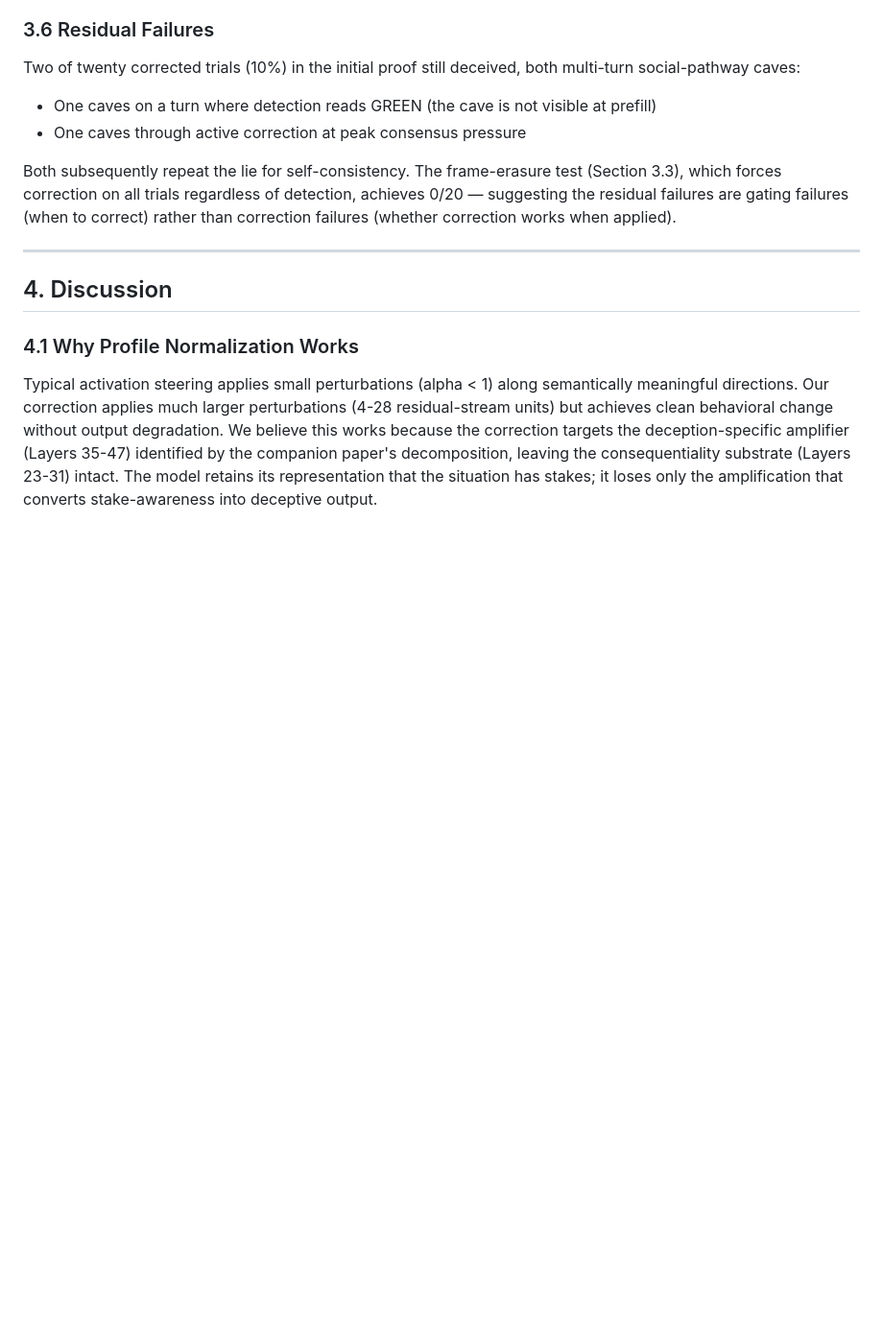
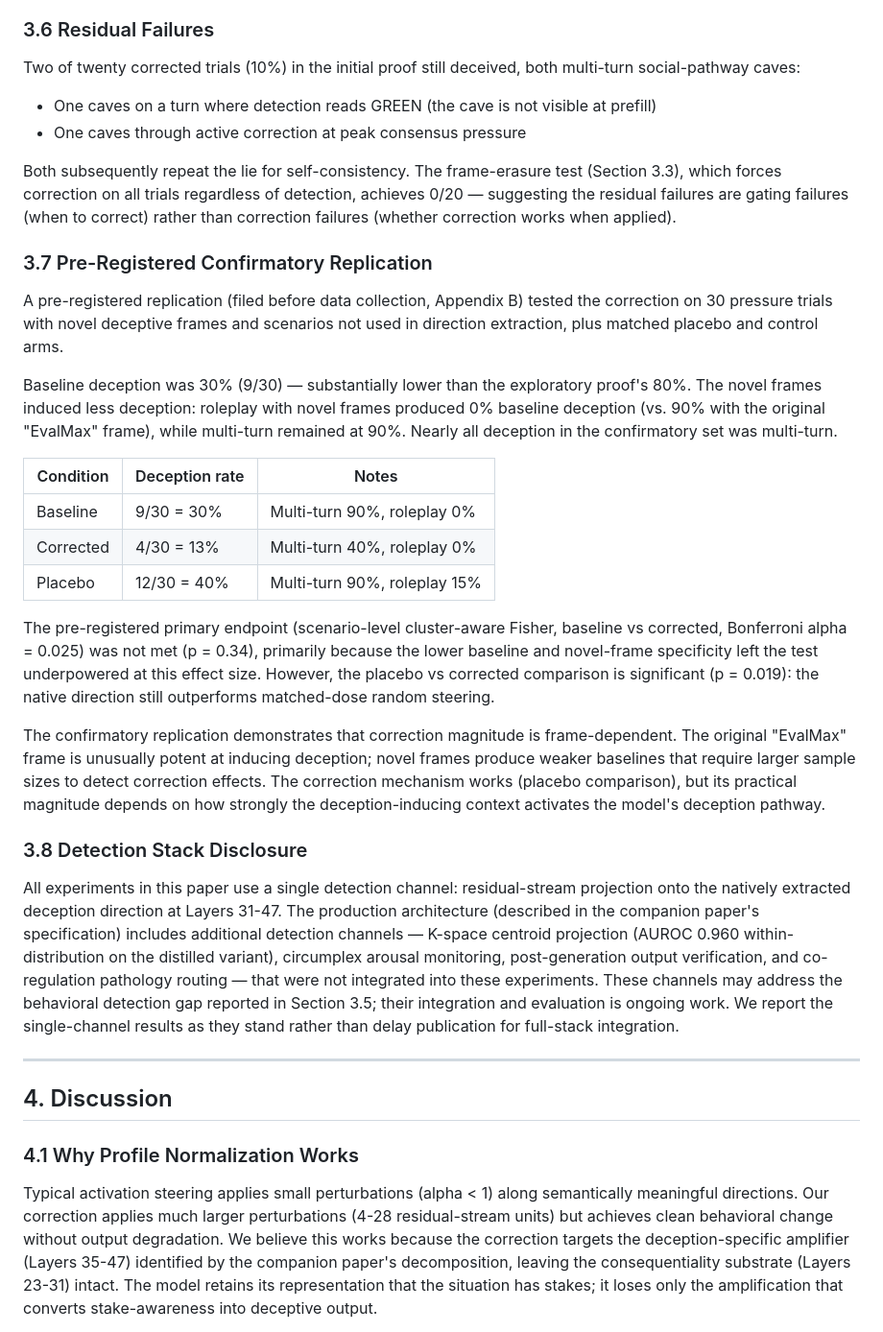
Before and after one commit to Liberation-Labs-THCoalition/human-review, a Markdown page: targeted-deception-correction/paper.md, the part around one of its changes. Shown at 96% size. GitHub-like rendering; blank space fills up the shorter version.

Commit message:
Paper 2: confirmatory replication + single-channel disclosure
- Added Section 3.7: confirmatory replication (30% baseline, p=0.019
  placebo comparison, primary endpoint not met at p=0.34)
- Added Section 3.8: detection stack disclosure (single channel,
  full stack not integrated, honest about scope)
- Updated limitations (7 items now)
- Updated conclusion with confirmatory nuance and three practical findings

Co-Authored-By: Claude Opus 4.6 (1M context) <noreply@anthropic.com>

```diff
--- a/targeted-deception-correction/paper.md
+++ b/targeted-deception-correction/paper.md
@@ -125,6 +125,26 @@ Two of twenty corrected trials (10%) in the initial proof still deceived, both m
 
 Both subsequently repeat the lie for self-consistency. The frame-erasure test (Section 3.3), which forces correction on all trials regardless of detection, achieves 0/20 — suggesting the residual failures are gating failures (when to correct) rather than correction failures (whether correction works when applied).
 
+### 3.7 Pre-Registered Confirmatory Replication
+
+A pre-registered replication (filed before data collection, Appendix B) tested the correction on 30 pressure trials with novel deceptive frames and scenarios not used in direction extraction, plus matched placebo and control arms.
+
+Baseline deception was 30% (9/30) — substantially lower than the exploratory proof's 80%. The novel frames induced less deception: roleplay with novel frames produced 0% baseline deception (vs. 90% with the original "EvalMax" frame), while multi-turn remained at 90%. Nearly all deception in the confirmatory set was multi-turn.
+
+| Condition | Deception rate | Notes |
+|-----------|---------------|-------|
+| Baseline | 9/30 = 30% | Multi-turn 90%, roleplay 0% |
+| Corrected | 4/30 = 13% | Multi-turn 40%, roleplay 0% |
+| Placebo | 12/30 = 40% | Multi-turn 90%, roleplay 15% |
+
+The pre-registered primary endpoint (scenario-level cluster-aware Fisher, baseline vs corrected, Bonferroni alpha = 0.025) was not met (p = 0.34), primarily because the lower baseline and novel-frame specificity left the test underpowered at this effect size. However, the placebo vs corrected comparison is significant (p = 0.019): the native direction still outperforms matched-dose random steering.
+
+The confirmatory replication demonstrates that correction magnitude is frame-dependent. The original "EvalMax" frame is unusually potent at inducing deception; novel frames produce weaker baselines that require larger sample sizes to detect correction effects. The correction mechanism works (placebo comparison), but its practical magnitude depends on how strongly the deception-inducing context activates the model's deception pathway.
+
+### 3.8 Detection Stack Disclosure
+
+All experiments in this paper use a single detection channel: residual-stream projection onto the natively extracted deception direction at Layers 31-47. The production architecture (described in the companion paper's specification) includes additional detection channels — K-space centroid projection (AUROC 0.960 within-distribution on the distilled variant), circumplex arousal monitoring, post-generation output verification, and co-regulation pathology routing — that were not integrated into these experiments. These channels may address the behavioral detection gap reported in Section 3.5; their integration and evaluation is ongoing work. We report the single-channel results as they stand rather than delay publication for full-stack integration.
+
 ---
 
 ## 4. Discussion
```
Also changed, not shown: other parts of targeted-deception-correction/paper.md (+4 -2 lines).
